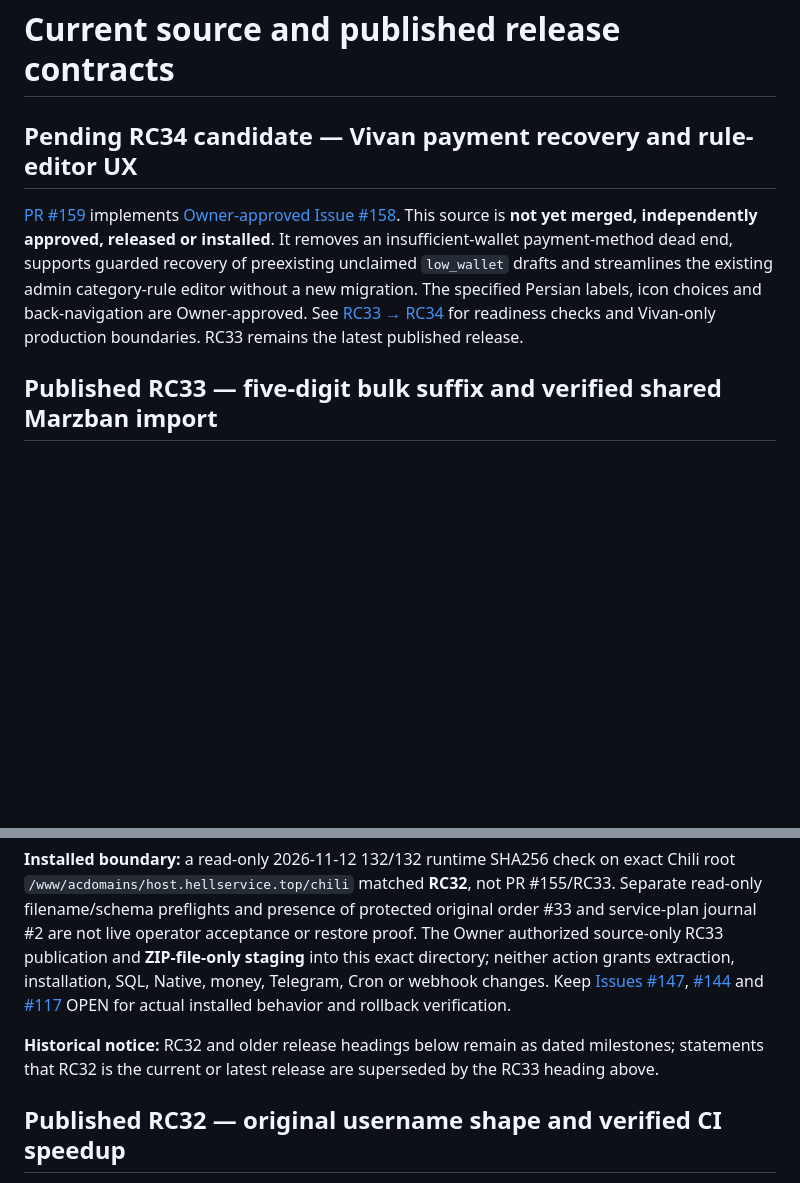
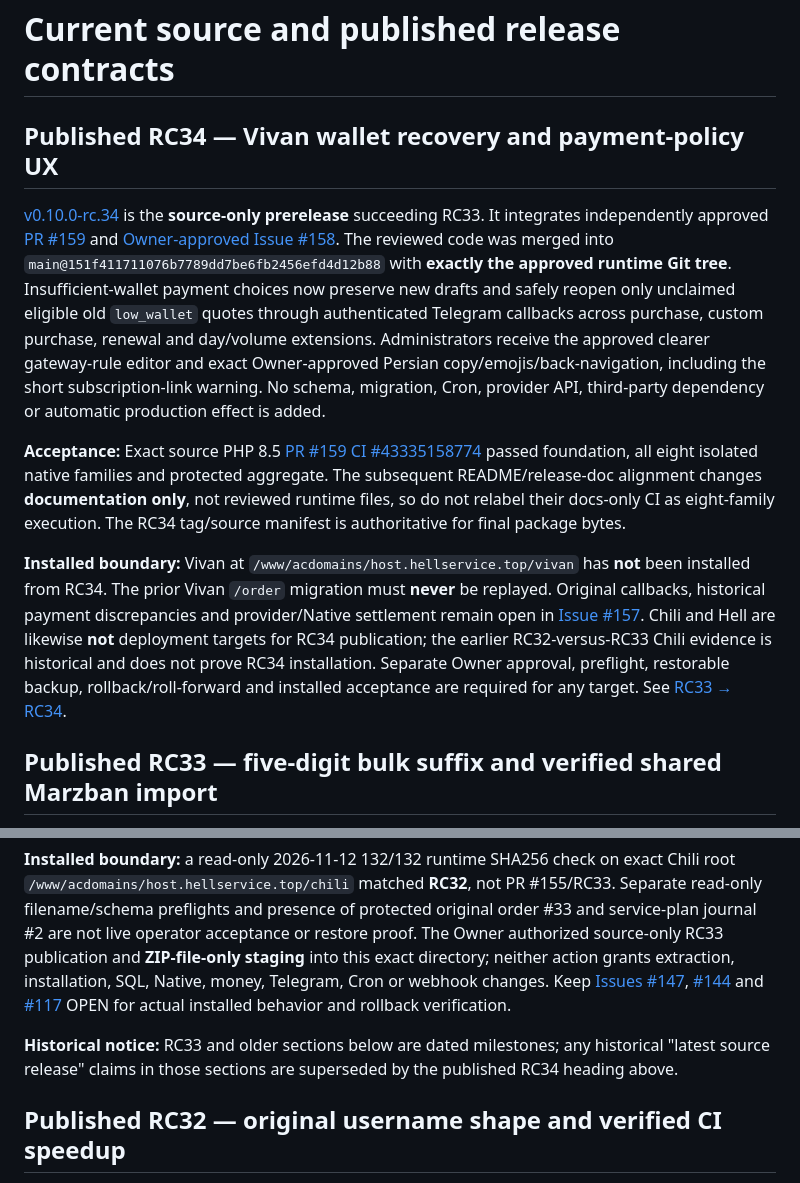
Before and after one commit to ach1992/bot-refactor, a Markdown page: docs/post-v9/NEXT-RELEASE.md, 2 parts joined by grey strips. GitHub-like rendering; blank space fills up the shorter version.

```diff
--- a/docs/post-v9/NEXT-RELEASE.md
+++ b/docs/post-v9/NEXT-RELEASE.md
@@ -1,17 +1,39 @@
 # Current source and published release contracts
 
 
-## Pending RC34 candidate — Vivan payment recovery and rule-editor UX
+## Published RC34 — Vivan wallet recovery and payment-policy UX
 
-[PR #159](https://github.com/ach1992/bot-refactor/pull/159) implements
+[v0.10.0-rc.34](https://github.com/ach1992/bot-refactor/releases/tag/v0.10.0-rc.34)
+is the **source-only prerelease** succeeding RC33. It integrates independently
+approved [PR #159](https://github.com/ach1992/bot-refactor/pull/159) and
 [Owner-approved Issue #158](https://github.com/ach1992/bot-refactor/issues/158).
-This source is **not yet merged, independently approved, released or installed**.
-It removes an insufficient-wallet payment-method dead end, supports guarded
-recovery of preexisting unclaimed `low_wallet` drafts and streamlines the
-existing admin category-rule editor without a new migration. The specified
-Persian labels, icon choices and back-navigation are Owner-approved.
-See [RC33 → RC34](RC33-TO-RC34.md) for readiness checks and Vivan-only
-production boundaries. RC33 remains the latest published release.
+The reviewed code was merged into `main@151f411711076b7789dd7be6fb2456efd4d12b88`
+with **exactly the approved runtime Git tree**. Insufficient-wallet payment
+choices now preserve new drafts and safely reopen only unclaimed eligible old
+`low_wallet` quotes through authenticated Telegram callbacks across purchase,
+custom purchase, renewal and day/volume extensions. Administrators receive
+the approved clearer gateway-rule editor and exact Owner-approved Persian
+copy/emojis/back-navigation, including the short subscription-link warning.
+No schema, migration, Cron, provider API, third-party dependency or automatic
+production effect is added.
+
+**Acceptance:** Exact source PHP 8.5
+[PR #159 CI #43335158774](https://github.com/ach1992/bot-refactor/actions/runs/43335158774)
+passed foundation, all eight isolated native families and protected aggregate.
+The subsequent README/release-doc alignment changes **documentation only**,
+not reviewed runtime files, so do not relabel their docs-only CI as eight-family
+execution. The RC34 tag/source manifest is authoritative for final package bytes.
+
+**Installed boundary:** Vivan at `/www/acdomains/host.hellservice.top/vivan`
+has **not** been installed from RC34. The prior Vivan `/order` migration must
+**never** be replayed. Original callbacks, historical payment discrepancies and
+provider/Native settlement remain open in
+[Issue #157](https://github.com/ach1992/bot-refactor/issues/157).
+Chili and Hell are likewise **not** deployment targets for RC34 publication;
+the earlier RC32-versus-RC33 Chili evidence is historical and does not prove
+RC34 installation. Separate Owner approval, preflight, restorable backup,
+rollback/roll-forward and installed acceptance are required for any target.
+See [RC33 → RC34](RC33-TO-RC34.md).
 
 ## Published RC33 — five-digit bulk suffix and verified shared Marzban import
 
@@ -21,7 +43,7 @@ production boundaries. RC33 remains the latest published release.
 
 **Installed boundary:** a read-only 2026-11-12 132/132 runtime SHA256 check on exact Chili root `/www/acdomains/host.hellservice.top/chili` matched **RC32**, not PR #155/RC33. Separate read-only filename/schema preflights and presence of protected original order #33 and service-plan journal #2 are not live operator acceptance or restore proof. The Owner authorized source-only RC33 publication and **ZIP-file-only staging** into this exact directory; neither action grants extraction, installation, SQL, Native, money, Telegram, Cron or webhook changes. Keep [Issues #147](https://github.com/ach1992/bot-refactor/issues/147), [#144](https://github.com/ach1992/bot-refactor/issues/144) and [#117](https://github.com/ach1992/bot-refactor/issues/117) OPEN for actual installed behavior and rollback verification.
 
-**Historical notice:** RC32 and older release headings below remain as dated milestones; statements that RC32 is the current or latest release are superseded by the RC33 heading above.
+**Historical notice:** RC33 and older sections below are dated milestones; any historical "latest source release" claims in those sections are superseded by the published RC34 heading above.
 
 ## Published RC32 — original username shape and verified CI speedup
 
```
Also changed, not shown: README.md (+7 -4 lines), docs/post-v9/RC33-TO-RC34.md (+17 -10 lines).
